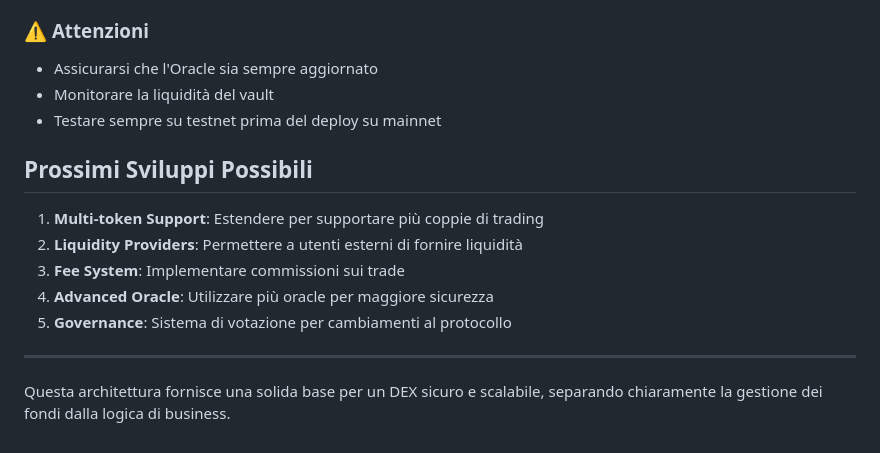
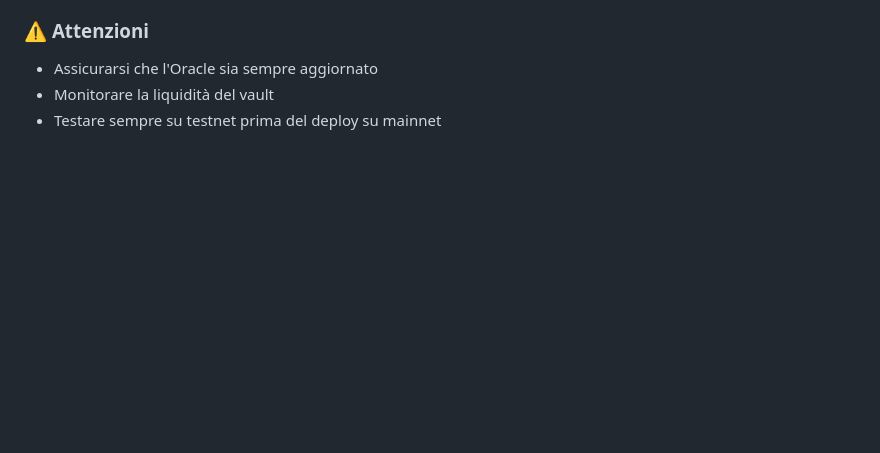
Before and after one commit to Andrea1791/MasterZ-dev-Blockchain, a Markdown page: Homework5/README.md, the part around the change. GitHub-like rendering; blank space fills up the shorter version.

```diff
--- a/Homework5/README.md
+++ b/Homework5/README.md
@@ -207,15 +207,3 @@ npx hardhat test test/SimpleDEXWithVault.test.js --verbose
 - Assicurarsi che l'Oracle sia sempre aggiornato
 - Monitorare la liquidità del vault
 - Testare sempre su testnet prima del deploy su mainnet
-
-## Prossimi Sviluppi Possibili
-
-1. **Multi-token Support**: Estendere per supportare più coppie di trading
-2. **Liquidity Providers**: Permettere a utenti esterni di fornire liquidità
-3. **Fee System**: Implementare commissioni sui trade
-4. **Advanced Oracle**: Utilizzare più oracle per maggiore sicurezza
-5. **Governance**: Sistema di votazione per cambiamenti al protocollo
-
----
-
-Questa architettura fornisce una solida base per un DEX sicuro e scalabile, separando chiaramente la gestione dei fondi dalla logica di business.
```
